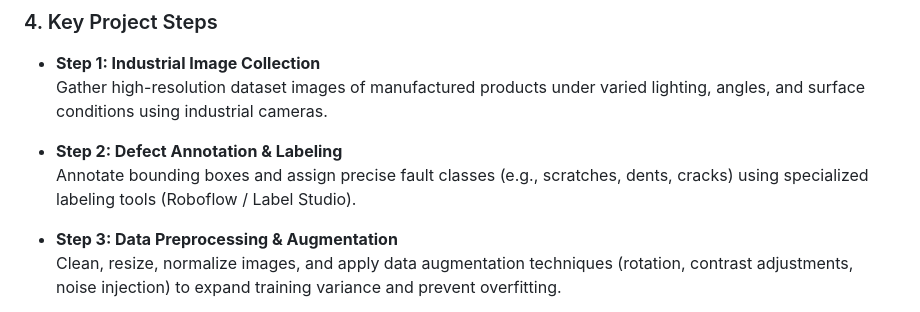
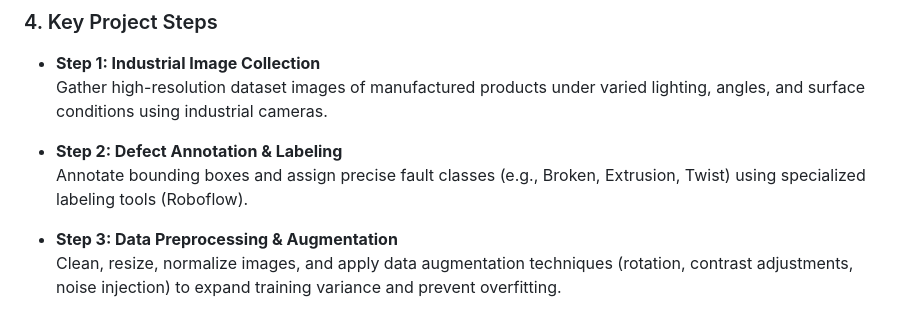
Before and after one commit to hossam-ibrahim27/CameraDefectDetection, a Markdown page: README.md, the part around the change. GitHub-like rendering.

```diff
--- a/README.md
+++ b/README.md
@@ -51,7 +51,7 @@ The project aims to:
   Gather high-resolution dataset images of manufactured products under varied lighting, angles, and surface conditions using industrial cameras.
 
 * **Step 2: Defect Annotation & Labeling**
-  Annotate bounding boxes and assign precise fault classes (e.g., scratches, dents, cracks) using specialized labeling tools (Roboflow / Label Studio).
+  Annotate bounding boxes and assign precise fault classes (e.g., Broken, Extrusion, Twist) using specialized labeling tools (Roboflow).
 
 * **Step 3: Data Preprocessing & Augmentation**
   Clean, resize, normalize images, and apply data augmentation techniques (rotation, contrast adjustments, noise injection) to expand training variance and prevent overfitting.
```
